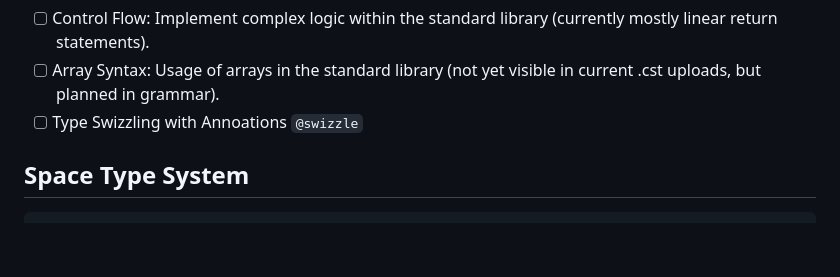
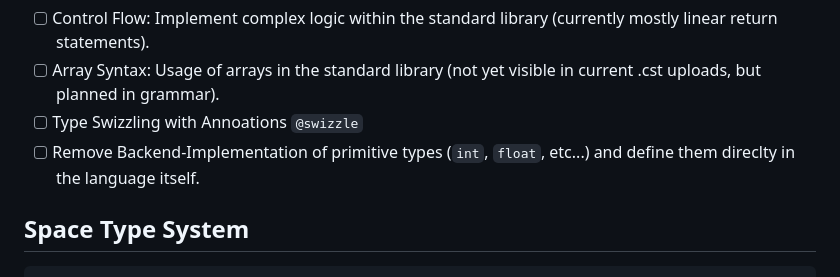
Before and after one commit to jbrozy/cast, a Markdown page: README.md, the part around the change. Rendered like a GitHub page; blank space fills up the shorter version.

````diff
--- a/README.md
+++ b/README.md
@@ -47,6 +47,7 @@ Operator Overloading: The language defines core operators (like `+`, `*`) as fun
 - [ ] Control Flow: Implement complex logic within the standard library (currently mostly linear return statements).
 - [ ] Array Syntax: Usage of arrays in the standard library (not yet visible in current .cst uploads, but planned in grammar).
 - [ ] Type Swizzling with Annoations `@swizzle`
+- [ ] Remove Backend-Implementation of primitive types (`int`, `float`, etc...) and define them direclty in the language itself.
 
 ## Space Type System
 ```rust
````
